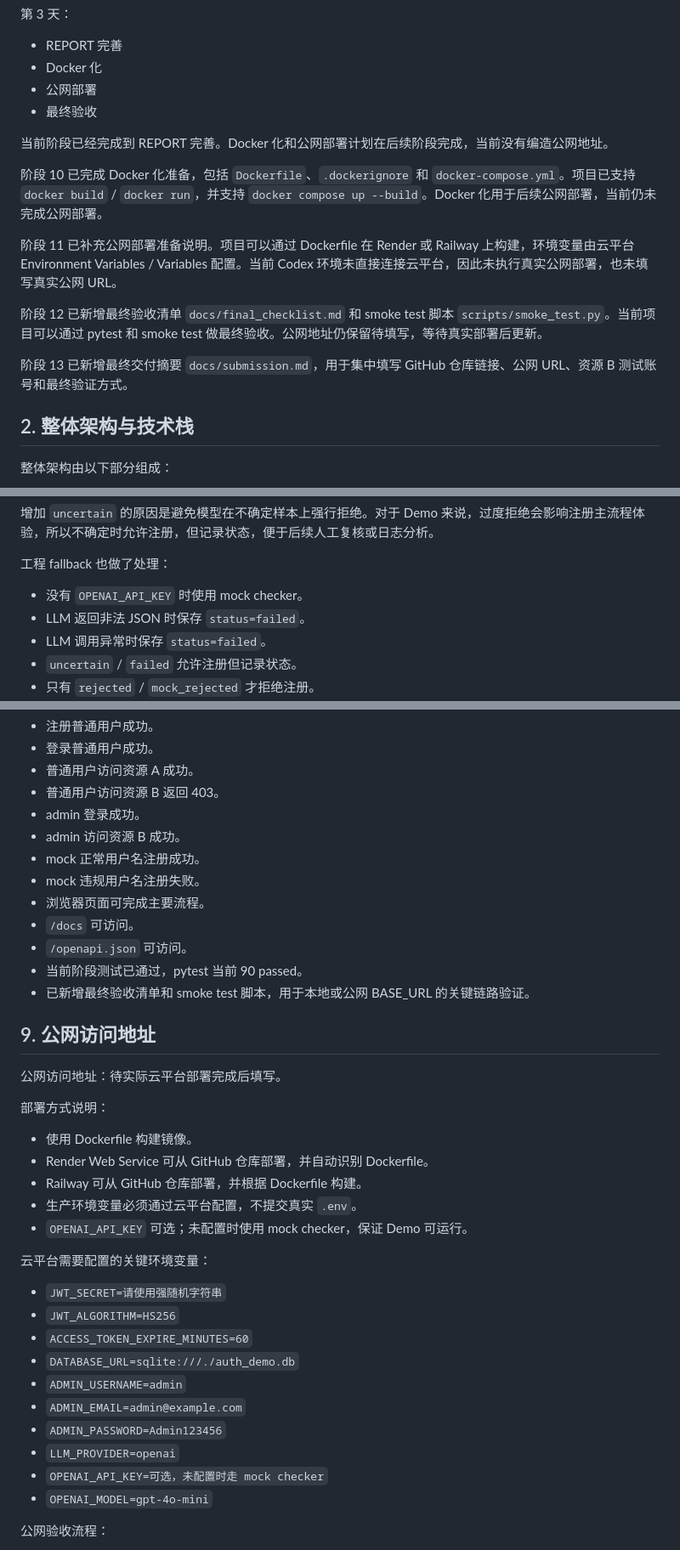
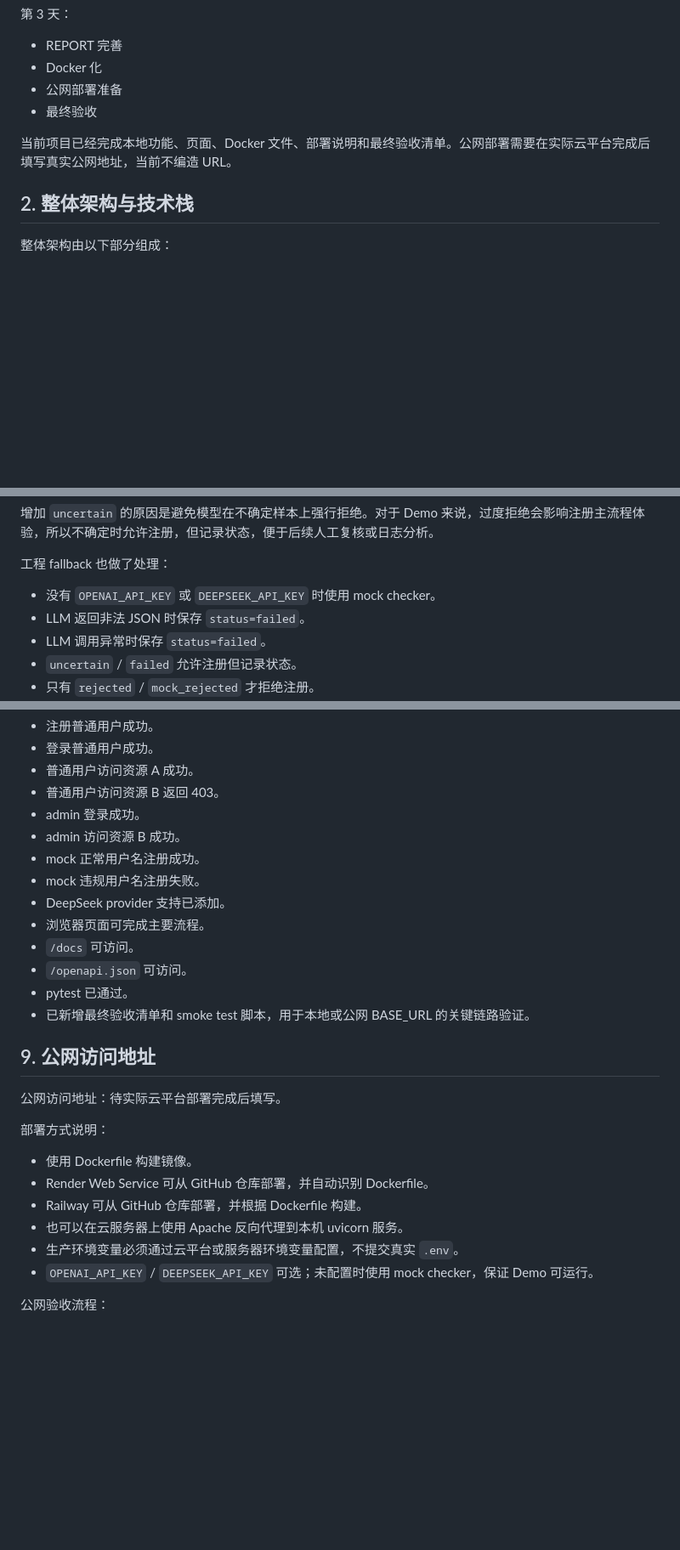
Before and after one commit to KrisMagical/auth-llm-demo, a Markdown page: REPORT.md, 3 parts joined by grey strips. Shown at 85% size. GitHub-like rendering; blank space fills up the shorter version.

```diff
--- a/REPORT.md
+++ b/REPORT.md
@@ -26,18 +26,10 @@
 
 - REPORT 完善
 - Docker 化
-- 公网部署
+- 公网部署准备
 - 最终验收
 
-当前阶段已经完成到 REPORT 完善。Docker 化和公网部署计划在后续阶段完成，当前没有编造公网地址。
-
-阶段 10 已完成 Docker 化准备，包括 `Dockerfile`、`.dockerignore` 和 `docker-compose.yml`。项目已支持 `docker build` / `docker run`，并支持 `docker compose up --build`。Docker 化用于后续公网部署，当前仍未完成公网部署。
-
-阶段 11 已补充公网部署准备说明。项目可以通过 Dockerfile 在 Render 或 Railway 上构建，环境变量由云平台 Environment Variables / Variables 配置。当前 Codex 环境未直接连接云平台，因此未执行真实公网部署，也未填写真实公网 URL。
-
-阶段 12 已新增最终验收清单 `docs/final_checklist.md` 和 smoke test 脚本 `scripts/smoke_test.py`。当前项目可以通过 pytest 和 smoke test 做最终验收。公网地址仍保留待填写，等待真实部署后更新。
-
-阶段 13 已新增最终交付摘要 `docs/submission.md`，用于集中填写 GitHub 仓库链接、公网 URL、资源 B 测试账号和最终验证方式。
+当前项目已经完成本地功能、页面、Docker 文件、部署说明和最终验收清单。公网部署需要在实际云平台完成后填写真实公网地址，当前不编造 URL。
 
 ## 2. 整体架构与技术栈
 
@@ -135,7 +120,7 @@ LLM 审核是注册链路中的辅助功能，但不能影响系统主流程稳
 
 工程 fallback 也做了处理：
 
-- 没有 `OPENAI_API_KEY` 时使用 mock checker。
+- 没有 `OPENAI_API_KEY` 或 `DEEPSEEK_API_KEY` 时使用 mock checker。
 - LLM 返回非法 JSON 时保存 `status=failed`。
 - LLM 调用异常时保存 `status=failed`。
 - `uncertain` / `failed` 允许注册但记录状态。
@@ -179,10 +164,11 @@ mock checker 用固定敏感词表覆盖本地验收场景，例如 `official_ad
 - admin 访问资源 B 成功。
 - mock 正常用户名注册成功。
 - mock 违规用户名注册失败。
+- DeepSeek provider 支持已添加。
 - 浏览器页面可完成主要流程。
 - `/docs` 可访问。
 - `/openapi.json` 可访问。
-- 当前阶段测试已通过，pytest 当前 90 passed。
+- pytest 已通过。
 - 已新增最终验收清单和 smoke test 脚本，用于本地或公网 BASE_URL 的关键链路验证。
 
 ## 9. 公网访问地址
@@ -194,21 +180,9 @@ mock checker 用固定敏感词表覆盖本地验收场景，例如 `official_ad
 - 使用 Dockerfile 构建镜像。
 - Render Web Service 可从 GitHub 仓库部署，并自动识别 Dockerfile。
 - Railway 可从 GitHub 仓库部署，并根据 Dockerfile 构建。
-- 生产环境变量必须通过云平台配置，不提交真实 `.env`。
-- `OPENAI_API_KEY` 可选；未配置时使用 mock checker，保证 Demo 可运行。
-
-云平台需要配置的关键环境变量：
-
-- `JWT_SECRET=请使用强随机字符串`
-- `JWT_ALGORITHM=HS256`
-- `ACCESS_TOKEN_EXPIRE_MINUTES=60`
-- `DATABASE_URL=sqlite:///./auth_demo.db`
-- `ADMIN_USERNAME=admin`
-- `ADMIN_EMAIL=admin@example.com`
-- `ADMIN_PASSWORD=Admin123456`
-- `LLM_PROVIDER=openai`
-- `OPENAI_API_KEY=可选，未配置时走 mock checker`
-- `OPENAI_MODEL=gpt-4o-mini`
+- 也可以在云服务器上使用 Apache 反向代理到本机 uvicorn 服务。
+- 生产环境变量必须通过云平台或服务器环境变量配置，不提交真实 `.env`。
+- `OPENAI_API_KEY` / `DEEPSEEK_API_KEY` 可选；未配置时使用 mock checker，保证 Demo 可运行。
 
 公网验收流程：
 
```
Also changed, not shown: other parts of REPORT.md (+19 -28 lines).
